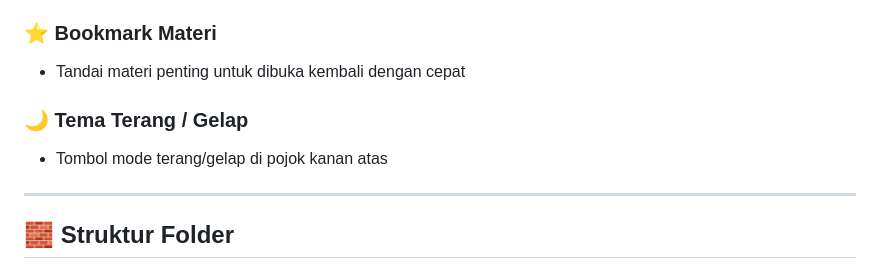
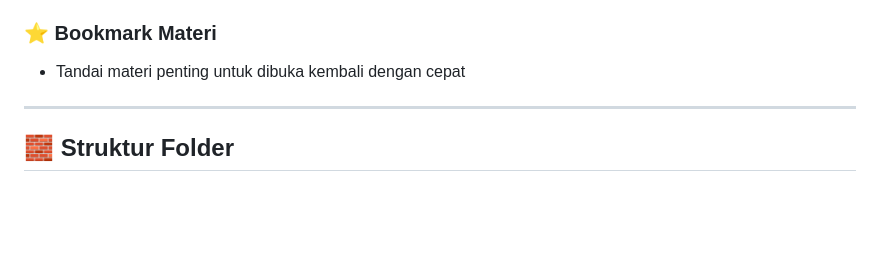
Before and after one commit to Yoss-netizen/PintarrMatika, a Markdown page: README.md, the part around the change. Drawn GitHub-style; blank space fills up the shorter version.

```diff
--- a/README.md
+++ b/README.md
@@ -34,8 +34,7 @@ Aplikasi ini dirancang agar **dapat berjalan offline** atau dihosting di **GitHu
 ### ⭐ Bookmark Materi
 - Tandai materi penting untuk dibuka kembali dengan cepat
 
-### 🌙 Tema Terang / Gelap
-- Tombol mode terang/gelap di pojok kanan atas
+
 
 ---
 
```
